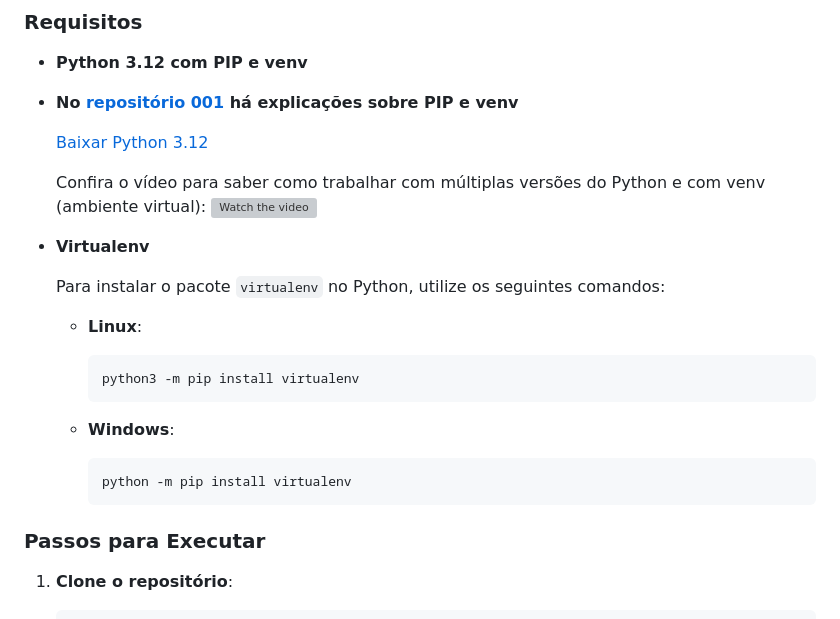
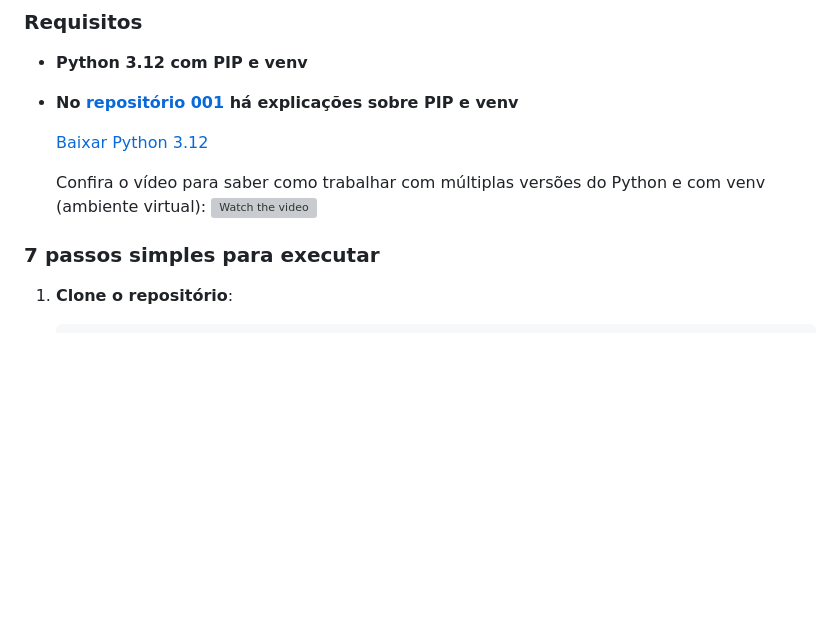
Before and after one commit to Django-Dev-Br/007-Django5-Custom-404-Error-Page, a Markdown page: README.md, the part around the change. Rendered like a GitHub page; blank space fills up the shorter version; grey boxes are pictures that could not be loaded.

````diff
--- a/README.md
+++ b/README.md
@@ -18,21 +18,8 @@ Uma página de erro 404 personalizada melhora a experiência do usuário ao forn
    Confira o vídeo para saber como trabalhar com múltiplas versões do Python e com venv (ambiente virtual):
   [![Watch the video](https://img.youtube.com/vi/eetDeQrv0Rs/0.jpg)](https://youtu.be/eetDeQrv0Rs)
 
-- **Virtualenv**
 
-  Para instalar o pacote `virtualenv` no Python, utilize os seguintes comandos:
-
-  - **Linux**:
-    ```bash
-    python3 -m pip install virtualenv
-    ```
-
-  - **Windows**:
-    ```bash
-    python -m pip install virtualenv
-    ```
-
-### Passos para Executar
+### 7 passos simples para executar
 
 1. **Clone o repositório**:
     ```bash
````
